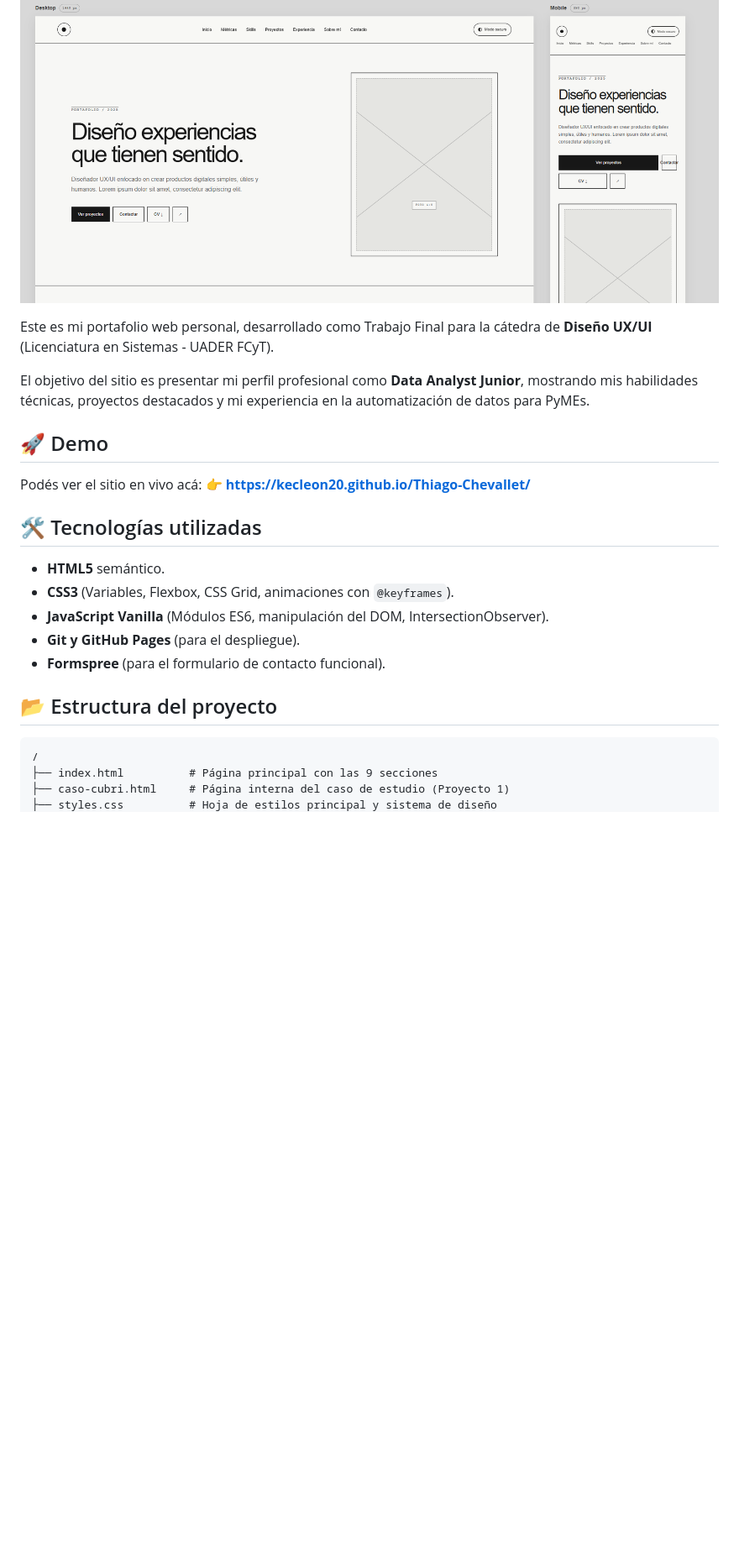
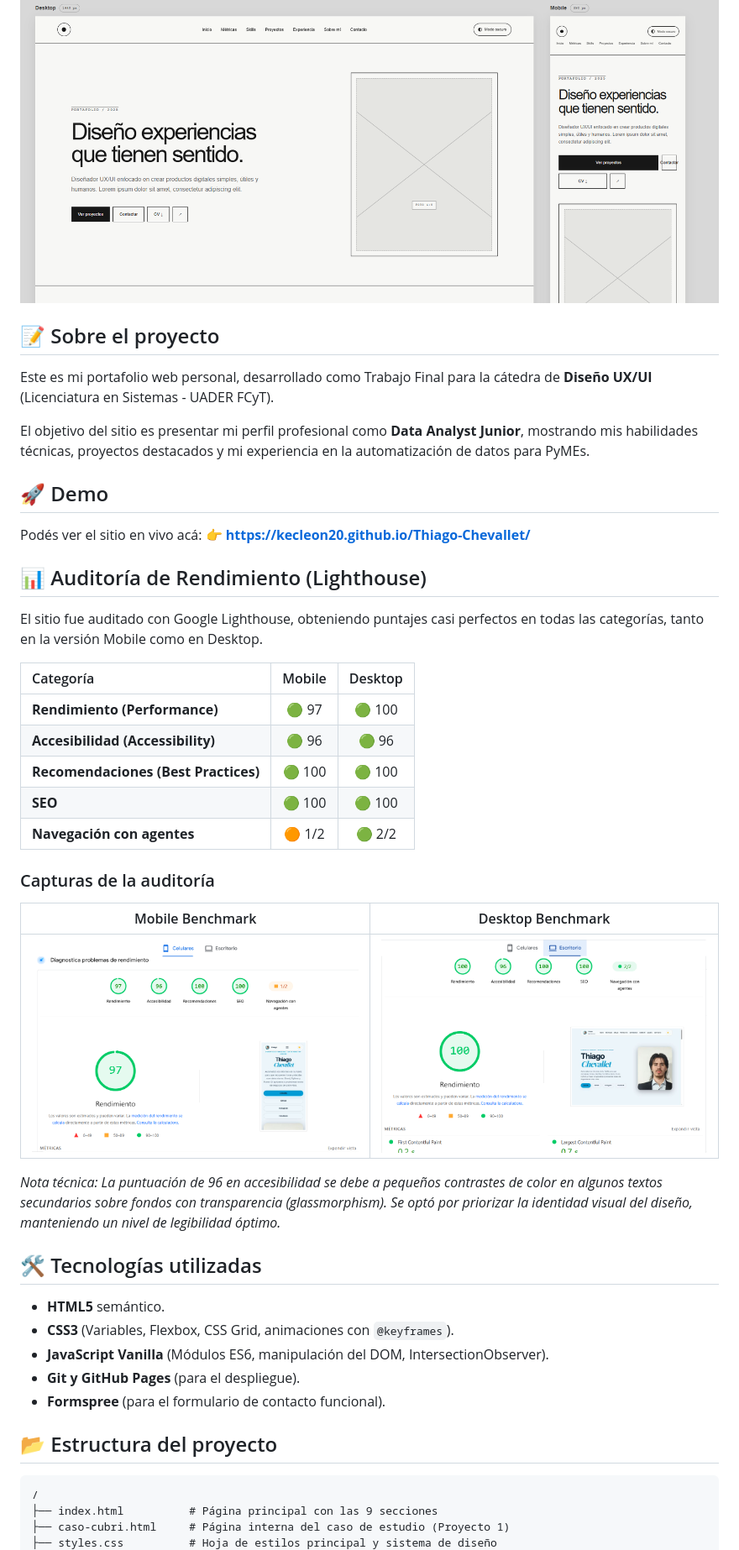
Before and after one commit to kecleon20/Thiago-Chevallet, a Markdown page: README.md, the part around one of its changes. Shown at 84% size. Drawn GitHub-style; pictures changed too: assets/lighthouse-desktop.png (added), assets/lighthouse-mobile.png (added); blank space fills up the shorter version.

Commit message:
lighthouse
se agregan imágenes de los benchmarks de lighthouse en mobile y desktop

````diff
--- a/README.md
+++ b/README.md
@@ -10,6 +10,8 @@ Antes de escribir la primera línea de código, diseñé la arquitectura de info
 
 ![Vista previa del Wireframe](assets/wireframe.png)
 
+## 📝 Sobre el proyecto
+
 Este es mi portafolio web personal, desarrollado como Trabajo Final para la cátedra de **Diseño UX/UI** (Licenciatura en Sistemas - UADER FCyT).
 
 El objetivo del sitio es presentar mi perfil profesional como **Data Analyst Junior**, mostrando mis habilidades técnicas, proyectos destacados y mi experiencia en la automatización de datos para PyMEs.
@@ -17,6 +19,25 @@ El objetivo del sitio es presentar mi perfil profesional como **Data Analyst Jun
 ## 🚀 Demo
 Podés ver el sitio en vivo acá:
 👉 **[https://kecleon20.github.io/Thiago-Chevallet/](https://kecleon20.github.io/Thiago-Chevallet/)**
+
+## 📊 Auditoría de Rendimiento (Lighthouse)
+
+El sitio fue auditado con Google Lighthouse, obteniendo puntajes casi perfectos en todas las categorías, tanto en la versión Mobile como en Desktop.
+
+| Categoría | Mobile | Desktop |
+| :--- | :---: | :---: |
+| **Rendimiento (Performance)** | 🟢 97 | 🟢 100 |
+| **Accesibilidad (Accessibility)** | 🟢 96 | 🟢 96 |
+| **Recomendaciones (Best Practices)** | 🟢 100 | 🟢 100 |
+| **SEO** | 🟢 100 | 🟢 100 |
+| **Navegación con agentes** | 🟠 1/2 | 🟢 2/2 |
+
+### Capturas de la auditoría
+| Mobile Benchmark | Desktop Benchmark |
+| :---: | :---: |
+| ![Lighthouse Mobile](assets/lighthouse-mobile.png) | ![Lighthouse Desktop](assets/lighthouse-desktop.png) |
+
+*Nota técnica: La puntuación de 96 en accesibilidad se debe a pequeños contrastes de color en algunos textos secundarios sobre fondos con transparencia (glassmorphism). Se optó por priorizar la identidad visual del diseño, manteniendo un nivel de legibilidad óptimo.*
 
 ## 🛠️ Tecnologías utilizadas
 *   **HTML5** semántico.
@@ -26,6 +47,7 @@ Podés ver el sitio en vivo acá:
 *   **Formspree** (para el formulario de contacto funcional).
 
 ## 📂 Estructura del proyecto
+
 ```text
 /
 ├── index.html          # Página principal con las 9 secciones
````
Also changed, not shown: other parts of README.md (+4 -4 lines).
